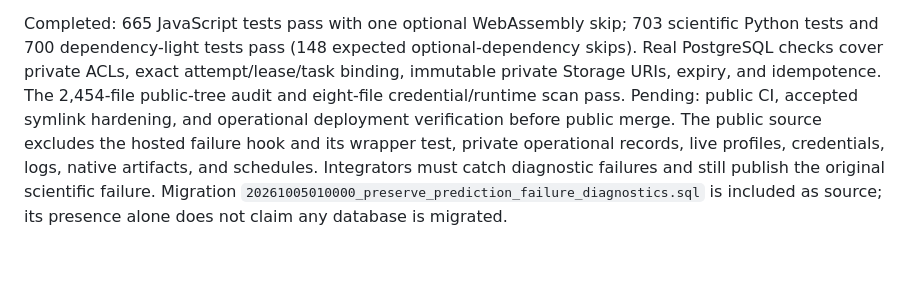
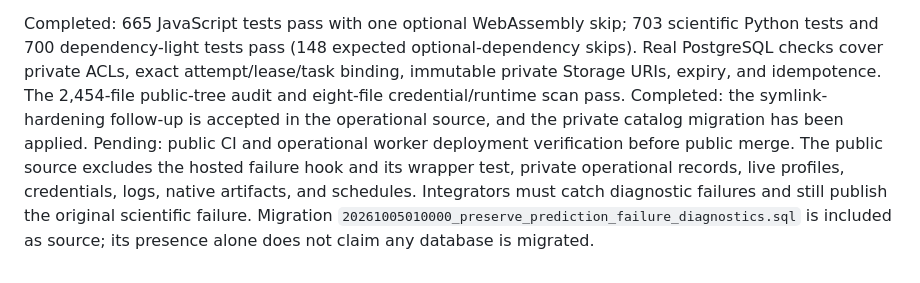
Before and after one commit to rafwiewiora/foldarium, a Markdown page: docs/public-sync-handoff-2026-10-04.md, the part around the change. Drawn GitHub-style.

Commit message:
Record accepted diagnostics hardening and applied catalog migration

```diff
--- a/docs/public-sync-handoff-2026-10-04.md
+++ b/docs/public-sync-handoff-2026-10-04.md
@@ -114,8 +114,9 @@ Completed: 665 JavaScript tests pass with one optional WebAssembly skip;
 optional-dependency skips). Real PostgreSQL checks cover private ACLs, exact
 attempt/lease/task binding, immutable private Storage URIs, expiry, and idempotence.
 The 2,454-file public-tree audit and eight-file credential/runtime scan pass.
-Pending: public CI, accepted symlink hardening, and operational deployment
-verification before public merge. The public source
+Completed: the symlink-hardening follow-up is accepted in the operational source,
+and the private catalog migration has been applied. Pending: public CI and
+operational worker deployment verification before public merge. The public source
 excludes the hosted failure hook and its wrapper test, private operational records,
 live profiles, credentials, logs, native artifacts, and schedules. Integrators
 must catch diagnostic failures and still publish the original scientific failure.
```
Also changed, not shown: docs/feature-backlog.md (+3 -2 lines).
